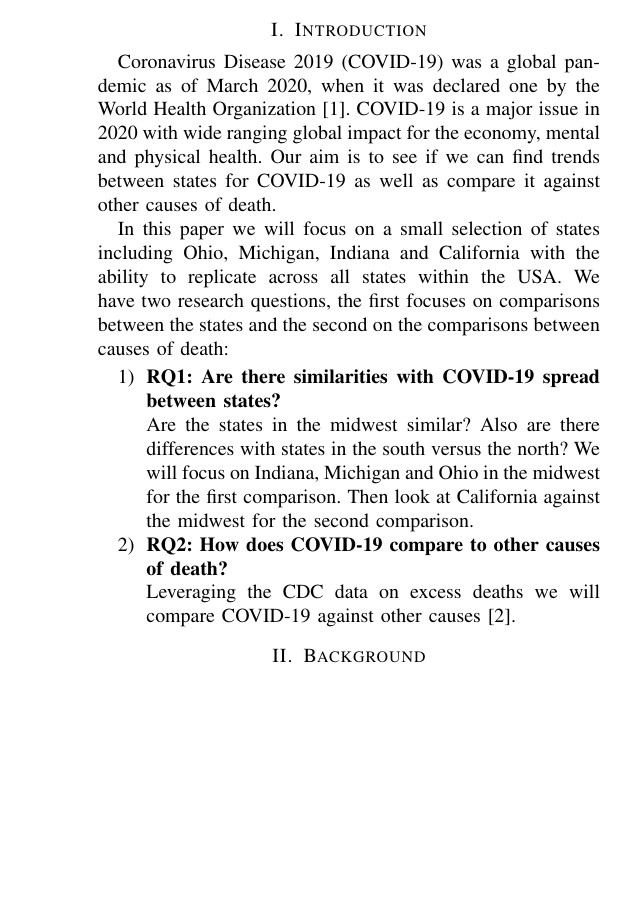
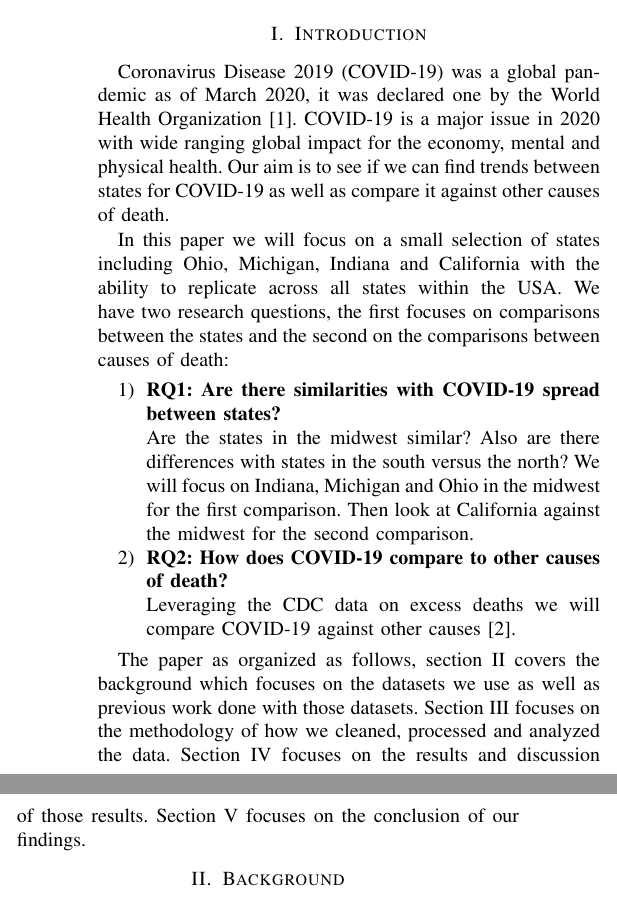
Before and after one commit to ALuchinsky/Fall2020_CS6010_covid, a LaTeX paper (report/report.tex): part of one column of page 1 of 5 before the commit and two parts of the columns of page 1 of 4 after it, the two joined at a grey line, cut so that both start at the same text, the shorter picture padded with empty space. Compiled offline with pdfLaTeX; a missing font is replaced by an installed copy or a similar font; a LaTeX package or settings file that is missing is left out.

Commit message:
Add roadmap in introduction

```diff
--- a/report/report.tex
+++ b/report/report.tex
@@ -25,7 +25,7 @@ Goal: Compared standardized state COVID-19 datesets (including time series, coun
 
 \section{Introduction}
 
-Coronavirus Disease 2019 (COVID-19) was a global pandemic as of March 2020, when it was declared one by the World Health Organization \cite{cucinotta_who_2020}.
+Coronavirus Disease 2019 (COVID-19) was a global pandemic as of March 2020, it was declared one by the World Health Organization \cite{cucinotta_who_2020}.
 COVID-19 is a major issue in 2020 with wide ranging global impact for the economy, mental and physical health.
 Our aim is to see if we can find trends between states for COVID-19 as well as compare it against other causes of death.
 
@@ -42,6 +42,10 @@ We have two research questions, the first focuses on comparisons between the sta
   Leveraging the CDC data on excess deaths we will compare COVID-19 against other causes \cite{cdc_weekly_nodate}.
 \end{enumerate}
 
+The paper as organized as follows, section II covers the background which focuses on the datasets we use as well as previous work done with those datasets.
+Section III focuses on the methodology of how we cleaned, processed and analyzed the data.
+Section IV focuses on the results and discussion of those results.
+Section V focuses on the conclusion of our findings.
 
 \section{Background}
 
@@ -55,6 +53,3 @@ We have two research questions, the first focuses on comparisons between the sta
-\blindtext
-
-\blindtext
 
 \section{Methodology}
 
```
Also changed, not shown: report/report.tex (6 more changed lines).
